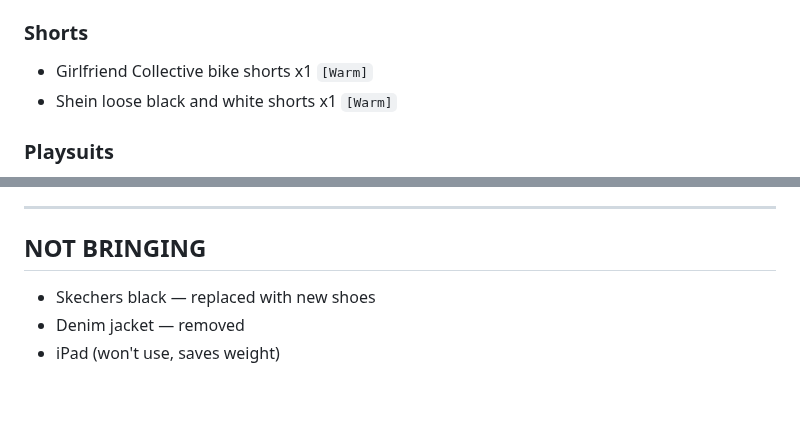
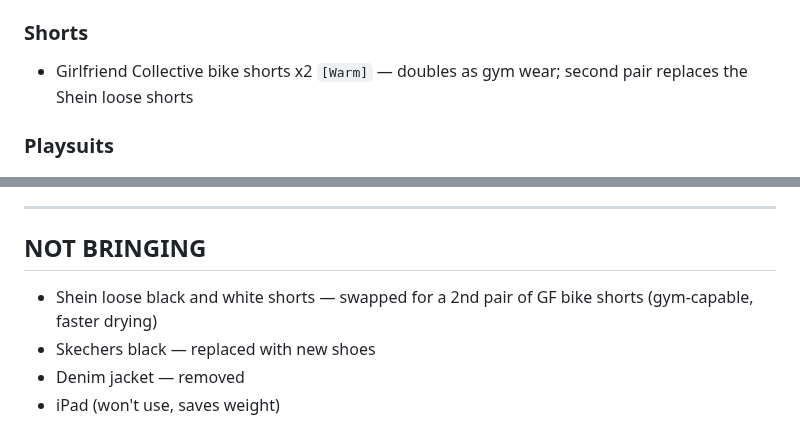
Before and after one commit to galexv400-ctrl/alex-travel-china, a Markdown page: travel/china-2026/packing-list.md, 2 parts joined by grey strips. Drawn GitHub-style; blank space fills up the shorter version.

Commit message:
Swap Shein shorts for second pair of GF bike shorts

```diff
--- a/travel/china-2026/packing-list.md
+++ b/travel/china-2026/packing-list.md
@@ -53,8 +53,7 @@
 - Amazon flared x1 ✅ `[Cool]`
 
 ### Shorts
-- Girlfriend Collective bike shorts x1 `[Warm]`
-- Shein loose black and white shorts x1 `[Warm]`
+- Girlfriend Collective bike shorts x2 `[Warm]` — doubles as gym wear; second pair replaces the Shein loose shorts
 
 ### Playsuits
 - Green playsuit x1 `[Warm] [Cool]`
@@ -215,6 +214,7 @@
 ---
 
 ## NOT BRINGING
+- Shein loose black and white shorts — swapped for a 2nd pair of GF bike shorts (gym-capable, faster drying)
 - Skechers black — replaced with new shoes
 - Denim jacket — removed
 - iPad (won't use, saves weight)
```
